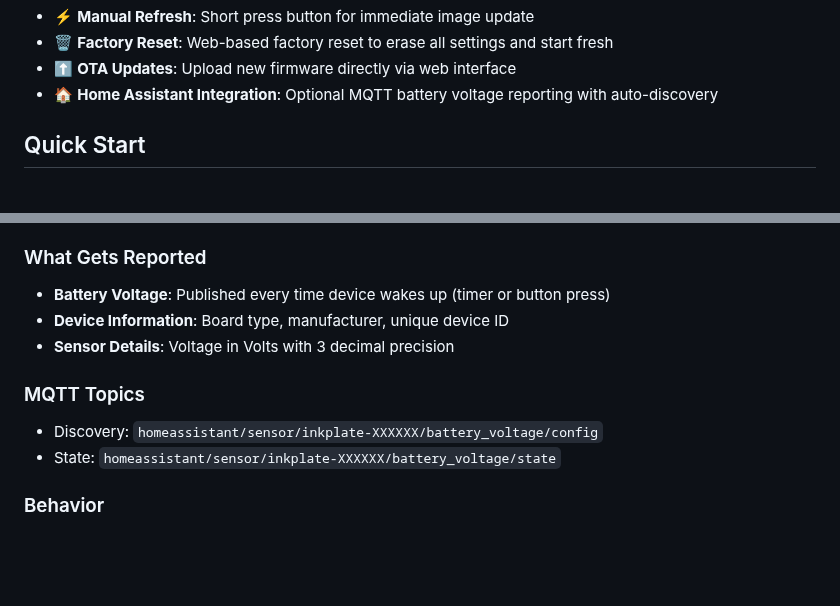
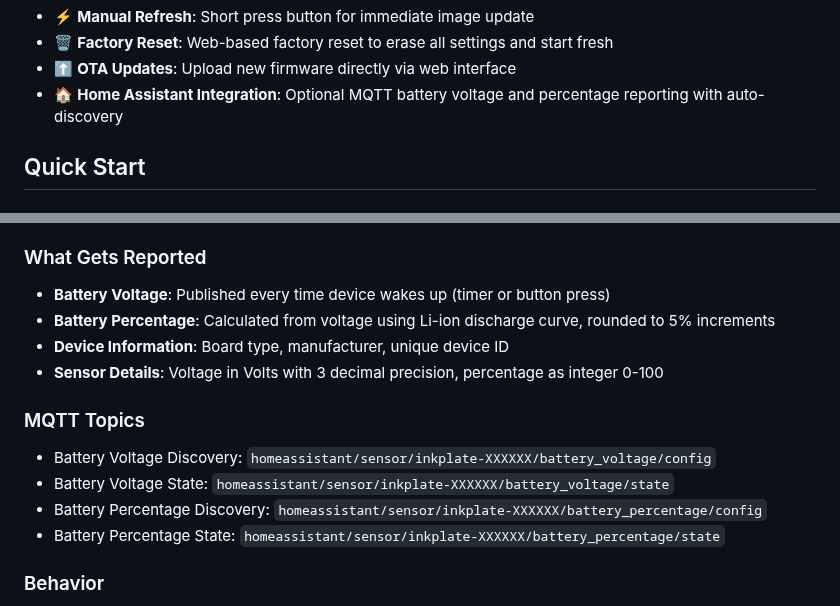
Before and after one commit to jantielens/inkplate-dashboard, a Markdown page: README.md, 2 parts joined by grey strips. Drawn GitHub-style; blank space fills up the shorter version.

Commit message:
Update documentation for battery percentage feature
Co-authored-by: jantielens <9884103+jantielens@users.noreply.github.com>

```diff
--- a/README.md
+++ b/README.md
@@ -23,7 +23,7 @@ A multi-board dashboard firmware for Inkplate e-ink displays that periodically d
 - ⚡ **Manual Refresh**: Short press button for immediate image update
 - 🗑️ **Factory Reset**: Web-based factory reset to erase all settings and start fresh
 - ⬆️ **OTA Updates**: Upload new firmware directly via web interface
-- 🏠 **Home Assistant Integration**: Optional MQTT battery voltage reporting with auto-discovery
+- 🏠 **Home Assistant Integration**: Optional MQTT battery voltage and percentage reporting with auto-discovery
 
 ## Quick Start
 
@@ -255,13 +255,16 @@ The device can optionally report battery voltage to Home Assistant using MQTT wi
 ### What Gets Reported
 
 - **Battery Voltage**: Published every time device wakes up (timer or button press)
+- **Battery Percentage**: Calculated from voltage using Li-ion discharge curve, rounded to 5% increments
 - **Device Information**: Board type, manufacturer, unique device ID
-- **Sensor Details**: Voltage in Volts with 3 decimal precision
+- **Sensor Details**: Voltage in Volts with 3 decimal precision, percentage as integer 0-100
 
 ### MQTT Topics
 
-- Discovery: `homeassistant/sensor/inkplate-XXXXXX/battery_voltage/config`
-- State: `homeassistant/sensor/inkplate-XXXXXX/battery_voltage/state`
+- Battery Voltage Discovery: `homeassistant/sensor/inkplate-XXXXXX/battery_voltage/config`
+- Battery Voltage State: `homeassistant/sensor/inkplate-XXXXXX/battery_voltage/state`
+- Battery Percentage Discovery: `homeassistant/sensor/inkplate-XXXXXX/battery_percentage/config`
+- Battery Percentage State: `homeassistant/sensor/inkplate-XXXXXX/battery_percentage/state`
 
 ### Behavior
 
```
Also changed, not shown: USING.md (+2 -2 lines).
